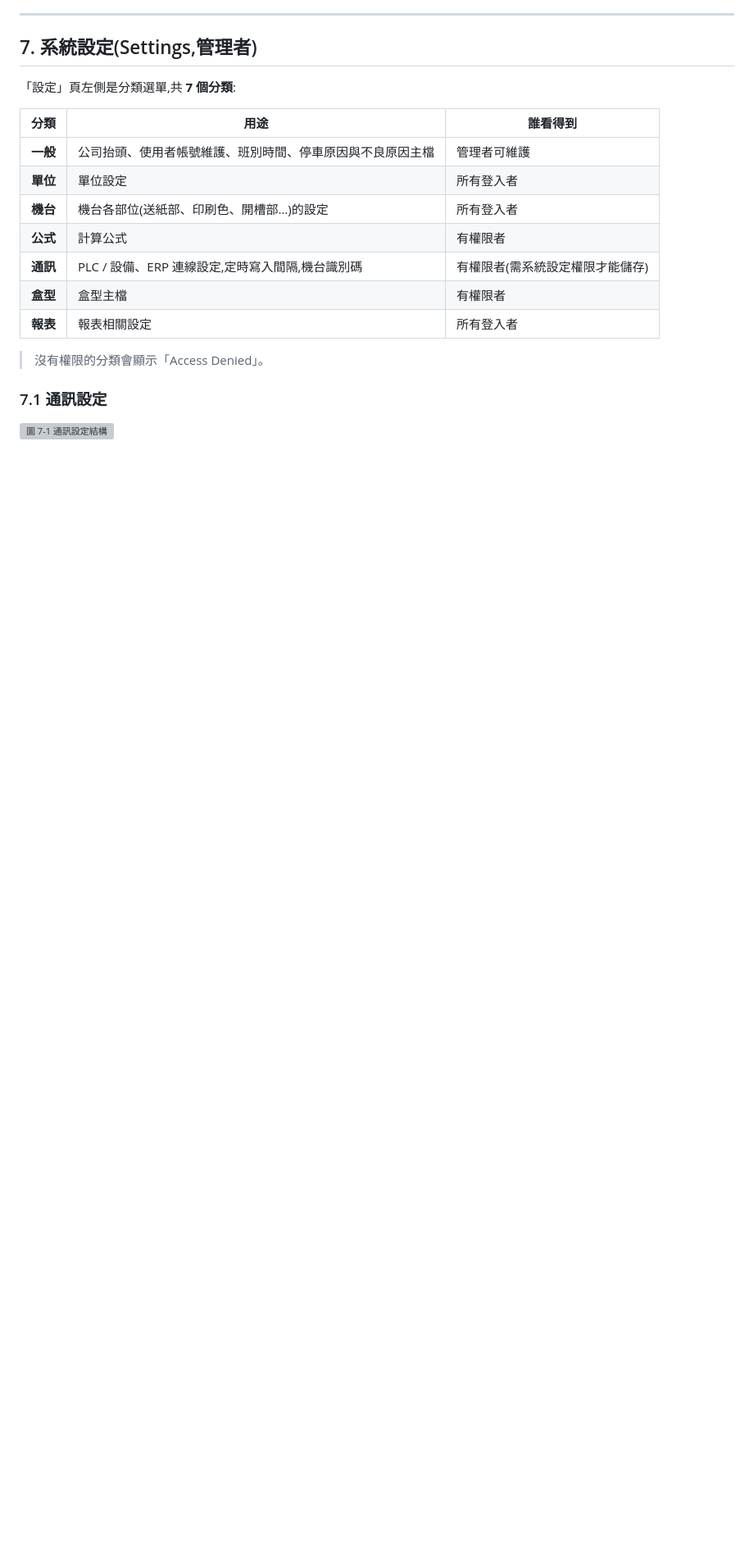
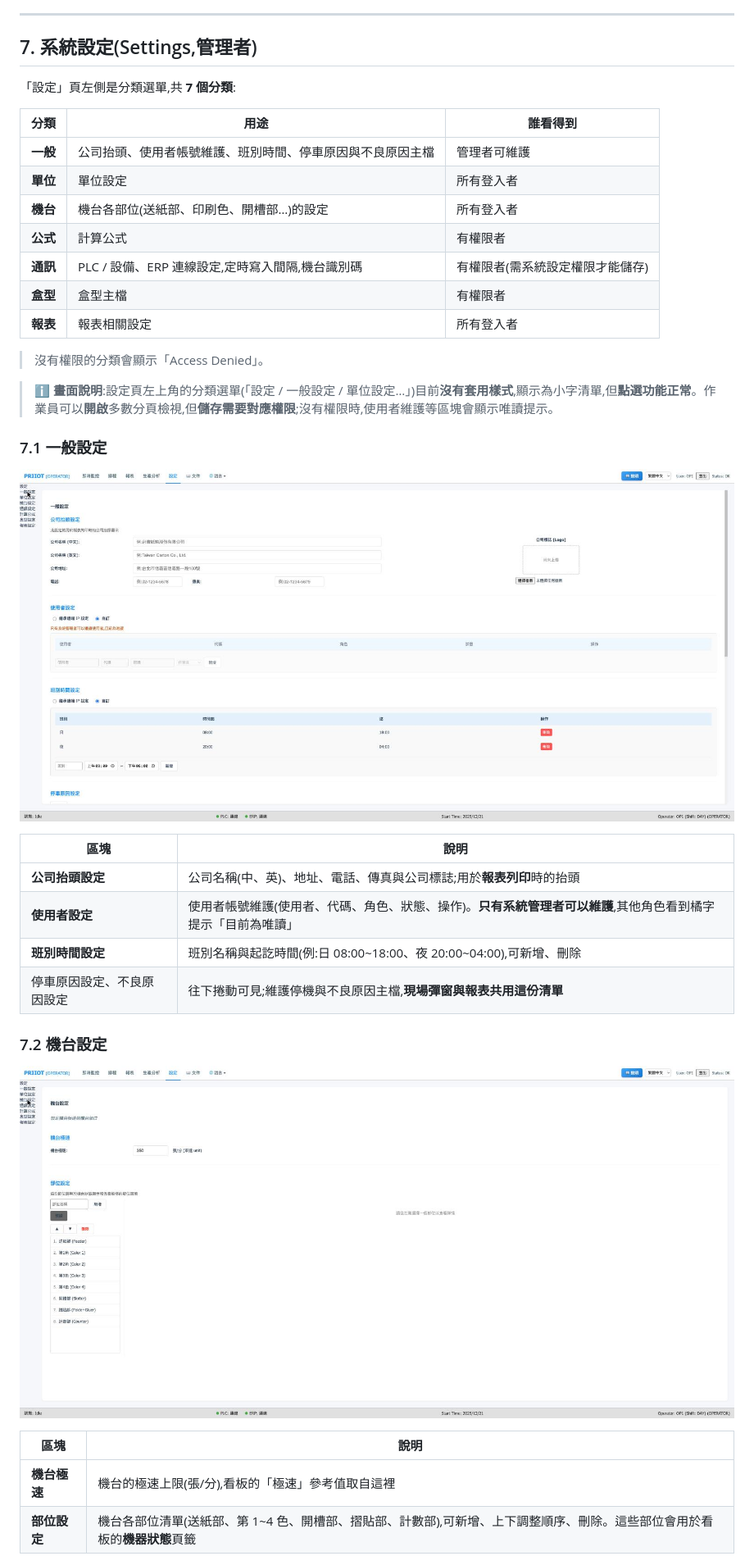
Before and after one commit to eric4577599/Printing-IoT, a Markdown page: doc/操作說明書.md, the part around one of its changes. Shown at 82% size. Rendered like a GitHub page; pictures changed too: doc/pic/ui/ui-11-settings-general.jpg (added), doc/pic/ui/ui-12-settings-machine.jpg (added); blank space fills up the shorter version; grey boxes are pictures that could not be loaded.

```diff
--- a/doc/操作說明書.md
+++ b/doc/操作說明書.md
@@ -347,6 +347,25 @@
 
 > 沒有權限的分類會顯示「Access Denied」。
 
-### 7.1 通訊設定
+> **ℹ 畫面說明**:設定頁左上角的分類選單(「設定 / 一般設定 / 單位設定…」)目前**沒有套用樣式**,顯示為小字清單,但**點選功能正常**。作業員可以**開啟**多數分頁檢視,但**儲存需要對應權限**;沒有權限時,使用者維護等區塊會顯示唯讀提示。
 
-![圖 7-1 通訊設定結構](pic/flow/flow-07-comm-settings.svg "圖 7-1 通訊設定頁的結構與去向")
+### 7.1 一般設定
+
+![圖 7-1 一般設定](pic/ui/ui-11-settings-general.jpg "圖 7-1 一般設定(作業員身分,唯讀檢視)")
+
+| 區塊 | 說明 |
+|---|---|
+| **公司抬頭設定** | 公司名稱(中、英)、地址、電話、傳真與公司標誌;用於**報表列印**時的抬頭 |
+| **使用者設定** | 使用者帳號維護(使用者、代碼、角色、狀態、操作)。**只有系統管理者可以維護**,其他角色看到橘字提示「目前為唯讀」 |
+| **班別時間設定** | 班別名稱與起訖時間(例:日 08:00~18:00、夜 20:00~04:00),可新增、刪除 |
+| 停車原因設定、不良原因設定 | 往下捲動可見;維護停機與不良原因主檔,**現場彈窗與報表共用這份清單** |
+
+### 7.2 機台設定
+
+![圖 7-2 機台設定](pic/ui/ui-12-settings-machine.jpg "圖 7-2 機台設定")
+
+| 區塊 | 說明 |
+|---|---|
+| **機台極速** | 機台的極速上限(張/分),看板的「極速」參考值取自這裡 |
+| **部位設定** | 機台各部位清單(送紙部、第 1~4 色、開槽部、摺貼部、計數部),可新增、上下調整順序、刪除。這些部位會用於看板的**機器狀態**頁籤 |
+
```
Also changed, not shown: other parts of doc/操作說明書.md (+27 -0 lines), doc/Operator Manual.md (+30 -2 lines), doc/pic/ui/ui-13-settings-communication.jpg (added), doc/pic/ui/ui-14-settings-formula.jpg (added), 1 other file.
